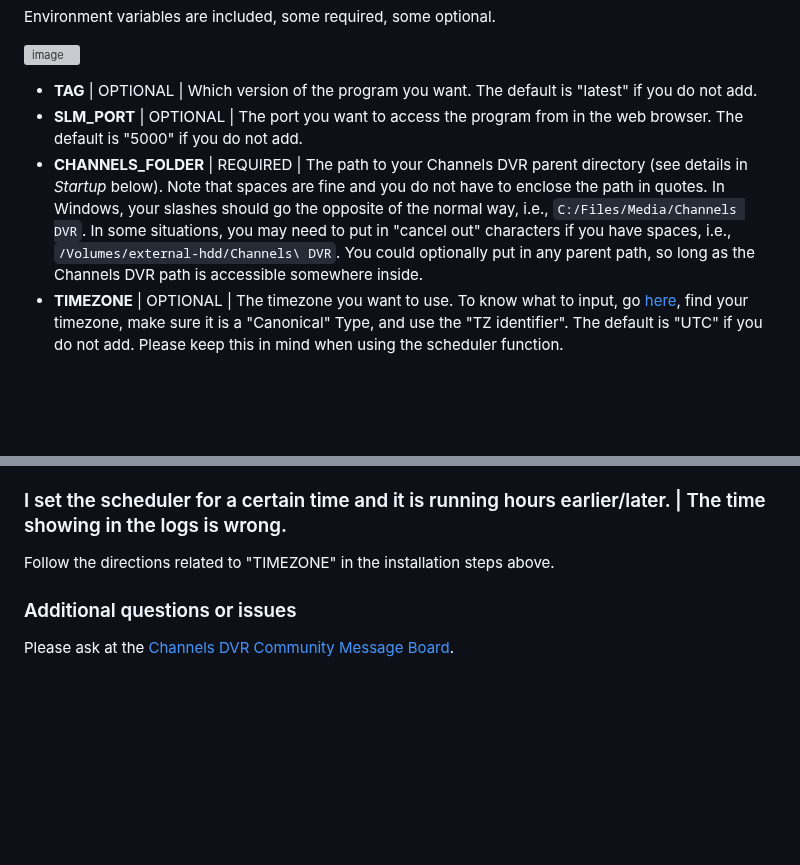
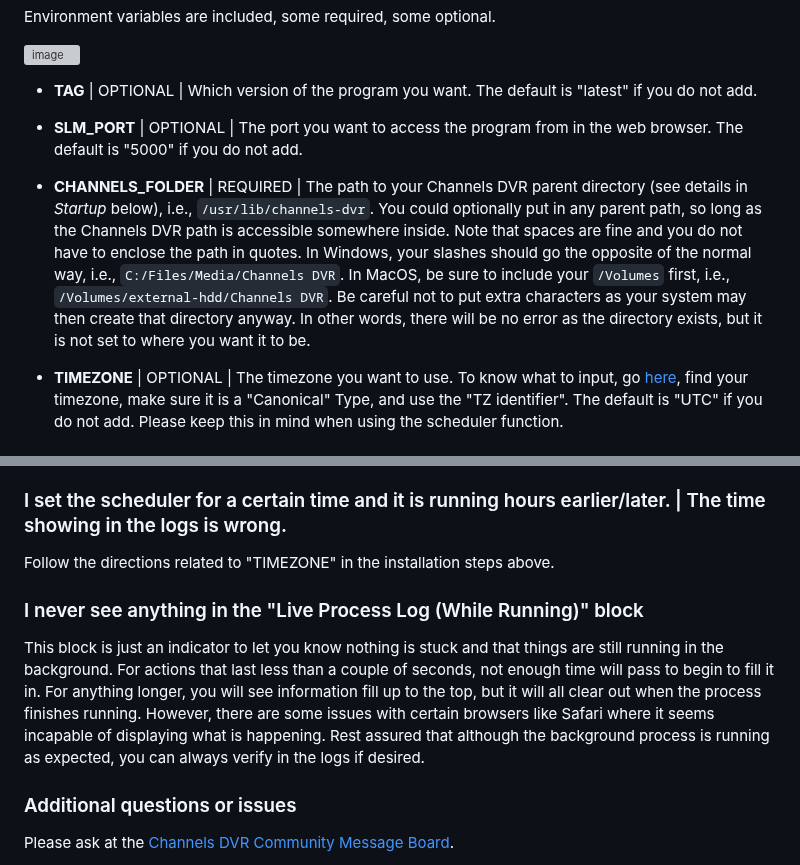
Before and after one commit to babsonnexus/stream-link-manager-for-channels, a Markdown page: README.md, 2 parts joined by grey strips. GitHub-like rendering; blank space fills up the shorter version; grey boxes are pictures that could not be loaded.

````diff
--- a/README.md
+++ b/README.md
@@ -52,8 +52,11 @@ Environment variables are included, some required, some optional.
 ![image](https://github.com/user-attachments/assets/fafa4c3f-23b8-4830-8830-7b4c08a6f71c)
 
 * <b>TAG</b> | OPTIONAL | Which version of the program you want. The default is "latest" if you do not add.
+
 * <b>SLM_PORT</b> | OPTIONAL | The port you want to access the program from in the web browser. The default is "5000" if you do not add.
-* <b>CHANNELS_FOLDER</b> | REQUIRED | The path to your Channels DVR parent directory (see details in <i>Startup</i> below). Note that spaces are fine and you do not have to enclose the path in quotes. In Windows, your slashes should go the opposite of the normal way, i.e., ```C:/Files/Media/Channels DVR```. In some situations, you may need to put in "cancel out" characters if you have spaces, i.e., ```/Volumes/external-hdd/Channels\ DVR```. You could optionally put in any parent path, so long as the Channels DVR path is accessible somewhere inside.
+
+* <b>CHANNELS_FOLDER</b> | REQUIRED | The path to your Channels DVR parent directory (see details in <i>Startup</i> below), i.e., ```/usr/lib/channels-dvr```. You could optionally put in any parent path, so long as the Channels DVR path is accessible somewhere inside. Note that spaces are fine and you do not have to enclose the path in quotes. In Windows, your slashes should go the opposite of the normal way, i.e., ```C:/Files/Media/Channels DVR```. In MacOS, be sure to include your ```/Volumes``` first, i.e., ```/Volumes/external-hdd/Channels DVR```. Be careful not to put extra characters as your system may then create that directory anyway. In other words, there will be no error as the directory exists, but it is not set to where you want it to be.
+
 * <b>TIMEZONE</b> | OPTIONAL | The timezone you want to use. To know what to input, go [here](https://en.wikipedia.org/wiki/List_of_tz_database_time_zones), find your timezone, make sure it is a "Canonical" Type, and use the "TZ identifier". The default is "UTC" if you do not add. Please keep this in mind when using the scheduler function.
 
 ### Command Line
@@ -710,6 +713,9 @@ The second situation is that even though JustWatch provides links to more generi
 ### I set the scheduler for a certain time and it is running hours earlier/later. | The time showing in the logs is wrong.
 Follow the directions related to "TIMEZONE" in the installation steps above.
 
+### I never see anything in the "Live Process Log (While Running)" block
+This block is just an indicator to let you know nothing is stuck and that things are still running in the background. For actions that last less than a couple of seconds, not enough time will pass to begin to fill it in. For anything longer, you will see information fill up to the top, but it will all clear out when the process finishes running. However, there are some issues with certain browsers like Safari where it seems incapable of displaying what is happening. Rest assured that although the background process is running as expected, you can always verify in the logs if desired.
+
 ### Additional questions or issues
 Please ask at the [Channels DVR Community Message Board](https://community.getchannels.com/t/39684).
 
````
